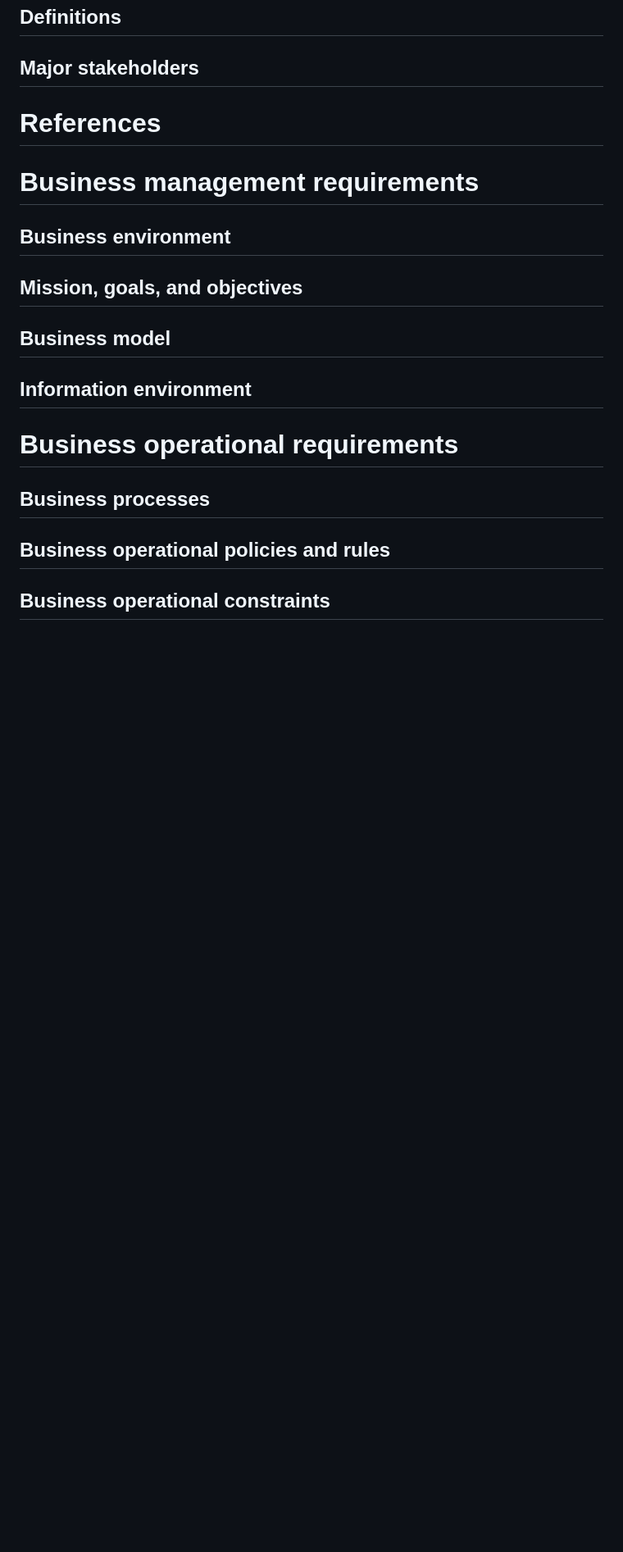
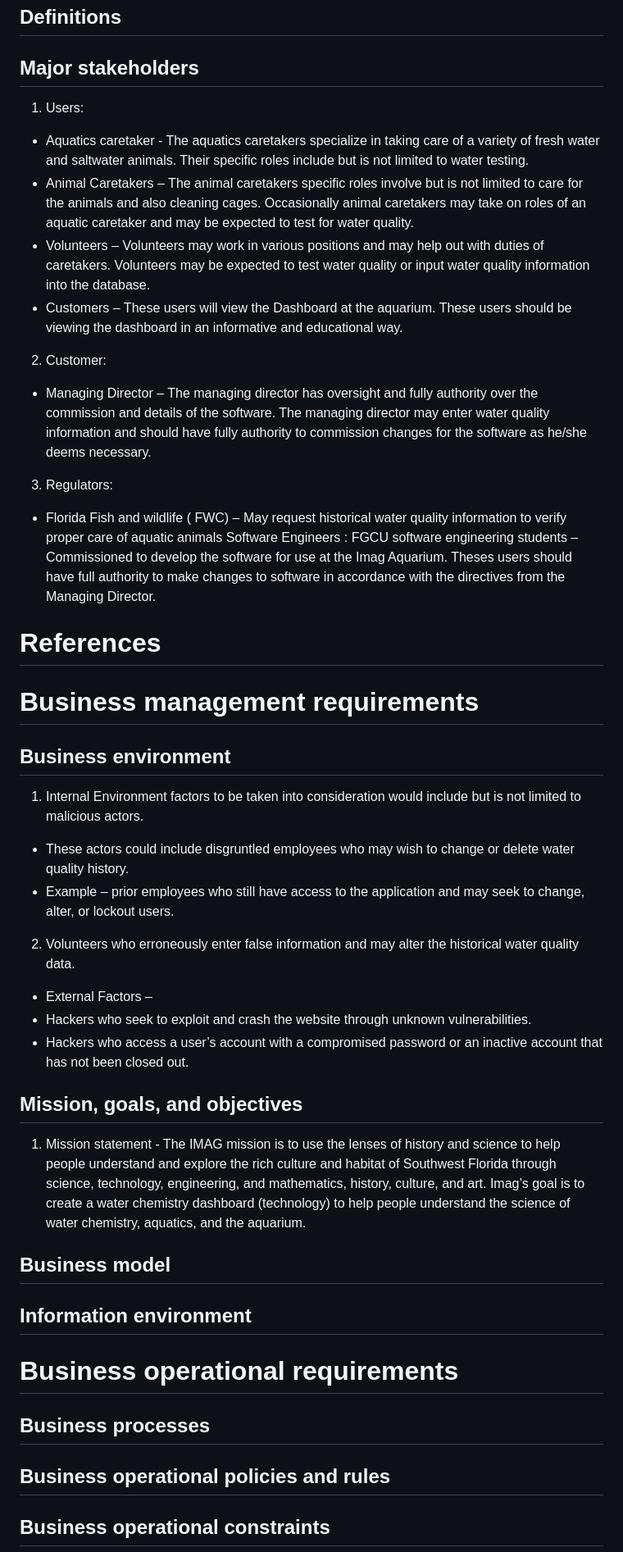
Before and after one commit to Board-Kanban-template/Business-Analysis-Notes, a Markdown page: Business Analysis.md, the part around the change. Shown at 82% size. Rendered like a GitHub page; blank space fills up the shorter version.

```diff
--- a/Business Analysis.md
+++ b/Business Analysis.md
@@ -18,10 +18,28 @@ Business purpose –  IMAG History & Science Center is a museum located in Fort
 
 ## Definitions
 ## Major stakeholders
+1. Users:
+* Aquatics caretaker - The aquatics caretakers specialize in taking care of a variety of fresh water and saltwater animals. Their specific roles include but is not limited to water testing.
+* Animal Caretakers – The animal caretakers specific roles involve but is not limited to care for the animals and also cleaning cages. Occasionally animal caretakers may take on roles of an aquatic caretaker and may be expected to test for water quality.
+* Volunteers – Volunteers may work in various positions and may help out with duties of caretakers. Volunteers may be expected to test water quality or input water quality information into the database.
+* Customers – These users will view the Dashboard at the aquarium. These users should be viewing the dashboard in an informative and educational way.
+2. Customer:
+* Managing Director – The managing director has oversight and fully authority over the commission and details of the software. The managing director may enter water quality information and should have fully authority to commission changes for the software as he/she deems necessary.
+3. Regulators:
+* Florida Fish and wildlife ( FWC) – May request historical water quality information to verify proper care of aquatic animals Software Engineers :
+FGCU software engineering students – Commissioned to develop the software for use at the Imag Aquarium. Theses users should have full authority to make changes to software in accordance with the directives from the Managing Director.
 # References
 # Business management requirements
 ## Business environment
+1. Internal Environment factors to be taken into consideration would include but is not limited to malicious actors.
+* These actors could include disgruntled employees who may wish to change or delete water quality history.
+* Example – prior employees who still have access to the application and may seek to change, alter, or lockout users.
+2. Volunteers who erroneously enter false information and may alter the historical water quality data.
+* External Factors –
+* Hackers who seek to exploit and crash the website through unknown vulnerabilities.
+* Hackers who access a user’s account with a compromised password or an inactive account that has not been closed out.
 ## Mission, goals, and objectives
+1. Mission statement - The IMAG mission is to use the lenses of history and science to help people understand and explore the rich culture and habitat of Southwest Florida through science, technology, engineering, and mathematics, history, culture, and art. Imag’s goal is to create a water chemistry dashboard (technology) to help people understand the science of water chemistry, aquatics, and the aquarium.
 ## Business model
 ## Information environment
 # Business operational requirements
```
